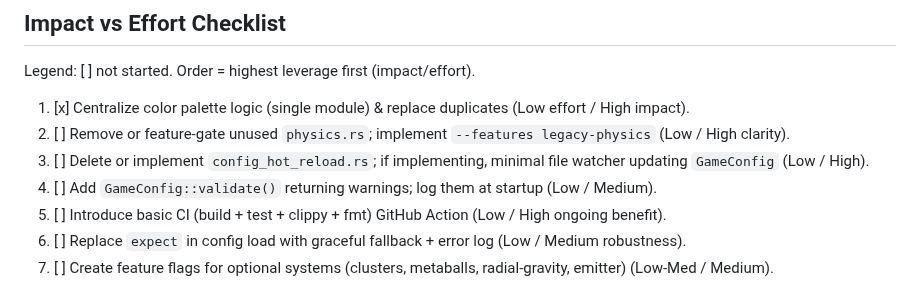
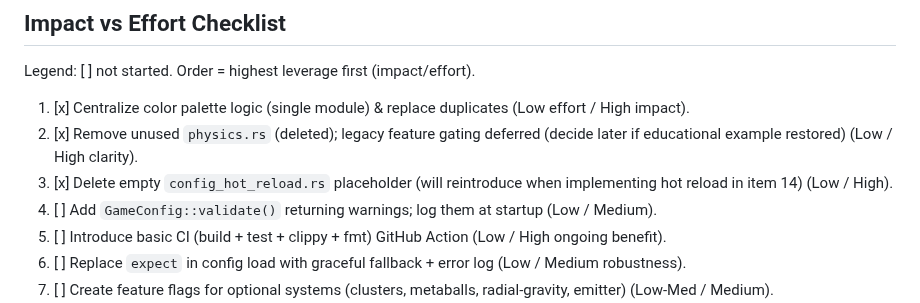
Before and after one commit to ahammer/metalrain, a Markdown page: audit.md, the part around the change. GitHub-like rendering.

Commit message:
docs(audit): mark items 2 and 3 complete (removed unused physics.rs, deleted hot reload stub)

```diff
--- a/audit.md
+++ b/audit.md
@@ -110,8 +110,8 @@ Focus: Only opportunities to simplify, harden, or better organize for future gro
 Legend: [ ] not started. Order = highest leverage first (impact/effort).
 
 1. [x] Centralize color palette logic (single module) & replace duplicates (Low effort / High impact).
-2. [ ] Remove or feature-gate unused `physics.rs`; implement `--features legacy-physics` (Low / High clarity).
-3. [ ] Delete or implement `config_hot_reload.rs`; if implementing, minimal file watcher updating `GameConfig` (Low / High).
+2. [x] Remove unused `physics.rs` (deleted); legacy feature gating deferred (decide later if educational example restored) (Low / High clarity).
+3. [x] Delete empty `config_hot_reload.rs` placeholder (will reintroduce when implementing hot reload in item 14) (Low / High).
 4. [ ] Add `GameConfig::validate()` returning warnings; log them at startup (Low / Medium).
 5. [ ] Introduce basic CI (build + test + clippy + fmt) GitHub Action (Low / High ongoing benefit).
 6. [ ] Replace `expect` in config load with graceful fallback + error log (Low / Medium robustness).
```
